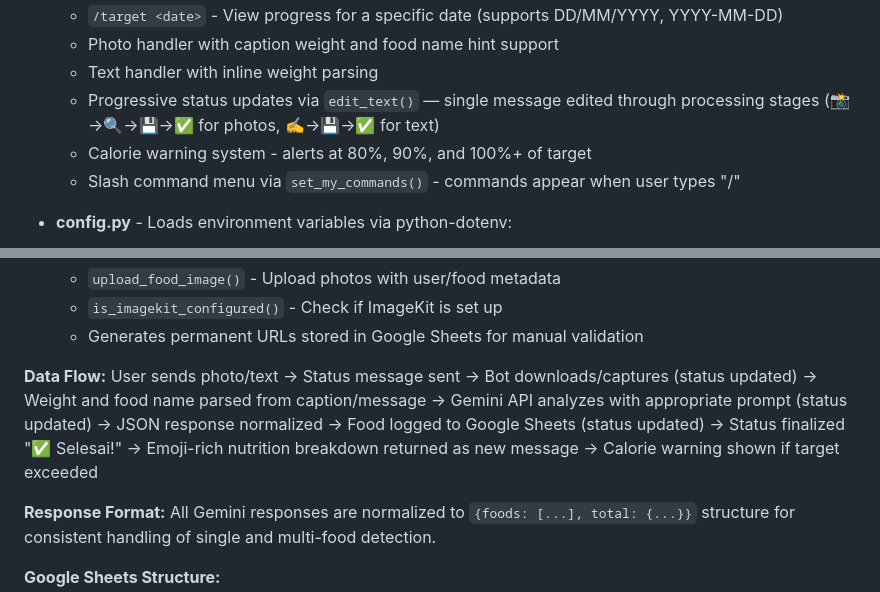
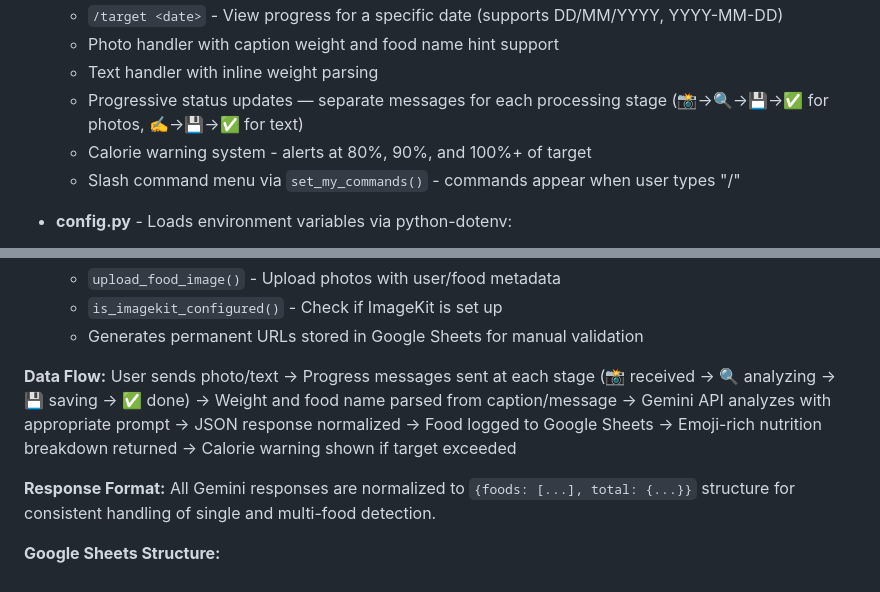
Before and after one commit to ihsansatriawan/foodtracker, a Markdown page: CLAUDE.md, 2 parts joined by grey strips. Drawn GitHub-style.

```diff
--- a/CLAUDE.md
+++ b/CLAUDE.md
@@ -35,7 +35,7 @@ Five-file modular design:
   - `/target <date>` - View progress for a specific date (supports DD/MM/YYYY, YYYY-MM-DD)
   - Photo handler with caption weight and food name hint support
   - Text handler with inline weight parsing
-  - Progressive status updates via `edit_text()` — single message edited through processing stages (📸→🔍→💾→✅ for photos, ✍️→💾→✅ for text)
+  - Progressive status updates — separate messages for each processing stage (📸→🔍→💾→✅ for photos, ✍️→💾→✅ for text)
   - Calorie warning system - alerts at 80%, 90%, and 100%+ of target
   - Slash command menu via `set_my_commands()` - commands appear when user types "/"
 
@@ -67,7 +67,7 @@ Five-file modular design:
   - `is_imagekit_configured()` - Check if ImageKit is set up
   - Generates permanent URLs stored in Google Sheets for manual validation
 
-**Data Flow:** User sends photo/text → Status message sent → Bot downloads/captures (status updated) → Weight and food name parsed from caption/message → Gemini API analyzes with appropriate prompt (status updated) → JSON response normalized → Food logged to Google Sheets (status updated) → Status finalized "✅ Selesai!" → Emoji-rich nutrition breakdown returned as new message → Calorie warning shown if target exceeded
+**Data Flow:** User sends photo/text → Progress messages sent at each stage (📸 received → 🔍 analyzing → 💾 saving → ✅ done) → Weight and food name parsed from caption/message → Gemini API analyzes with appropriate prompt → JSON response normalized → Food logged to Google Sheets → Emoji-rich nutrition breakdown returned → Calorie warning shown if target exceeded
 
 **Response Format:** All Gemini responses are normalized to `{foods: [...], total: {...}}` structure for consistent handling of single and multi-food detection.
 
```
Also changed, not shown: README.md (+2 -2 lines), ROADMAP.md (+4 -4 lines).
